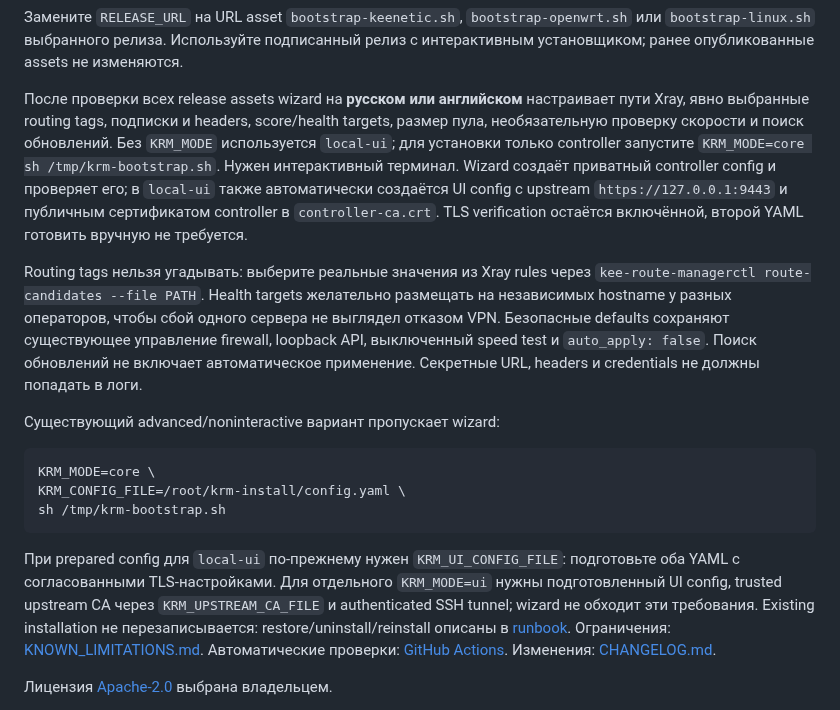
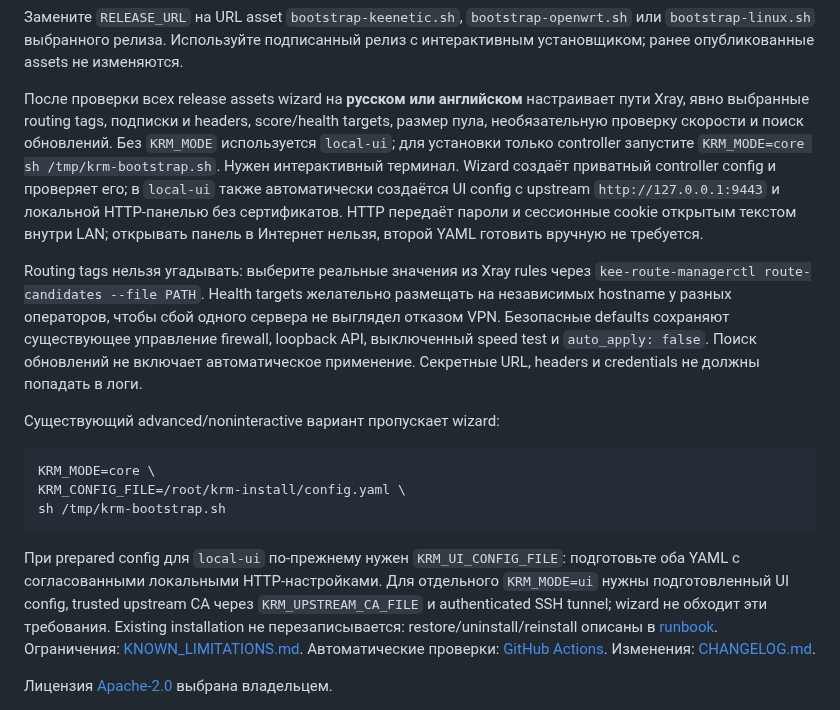
Before and after one commit to jarymor-ux/kee-route-manager, a Markdown page: README.ru.md, the part around the change. Rendered like a GitHub page.

Commit message:
docs: describe certificate-free local HTTP and retained external TLS trust

````diff
--- a/README.ru.md
+++ b/README.ru.md
@@ -32,7 +32,7 @@ sh /tmp/krm-bootstrap.sh
 
 Замените `RELEASE_URL` на URL asset `bootstrap-keenetic.sh`, `bootstrap-openwrt.sh` или `bootstrap-linux.sh` выбранного релиза. Используйте подписанный релиз с интерактивным установщиком; ранее опубликованные assets не изменяются.
 
-После проверки всех release assets wizard на **русском или английском** настраивает пути Xray, явно выбранные routing tags, подписки и headers, score/health targets, размер пула, необязательную проверку скорости и поиск обновлений. Без `KRM_MODE` используется `local-ui`; для установки только controller запустите `KRM_MODE=core sh /tmp/krm-bootstrap.sh`. Нужен интерактивный терминал. Wizard создаёт приватный controller config и проверяет его; в `local-ui` также автоматически создаётся UI config с upstream `https://127.0.0.1:9443` и публичным сертификатом controller в `controller-ca.crt`. TLS verification остаётся включённой, второй YAML готовить вручную не требуется.
+После проверки всех release assets wizard на **русском или английском** настраивает пути Xray, явно выбранные routing tags, подписки и headers, score/health targets, размер пула, необязательную проверку скорости и поиск обновлений. Без `KRM_MODE` используется `local-ui`; для установки только controller запустите `KRM_MODE=core sh /tmp/krm-bootstrap.sh`. Нужен интерактивный терминал. Wizard создаёт приватный controller config и проверяет его; в `local-ui` также автоматически создаётся UI config с upstream `http://127.0.0.1:9443` и локальной HTTP-панелью без сертификатов. HTTP передаёт пароли и сессионные cookie открытым текстом внутри LAN; открывать панель в Интернет нельзя, второй YAML готовить вручную не требуется.
 
 Routing tags нельзя угадывать: выберите реальные значения из Xray rules через `kee-route-managerctl route-candidates --file PATH`. Health targets желательно размещать на независимых hostname у разных операторов, чтобы сбой одного сервера не выглядел отказом VPN. Безопасные defaults сохраняют существующее управление firewall, loopback API, выключенный speed test и `auto_apply: false`. Поиск обновлений не включает автоматическое применение. Секретные URL, headers и credentials не должны попадать в логи.
 
@@ -44,7 +44,7 @@ KRM_CONFIG_FILE=/root/krm-install/config.yaml \
 sh /tmp/krm-bootstrap.sh
 ```
 
-При prepared config для `local-ui` по-прежнему нужен `KRM_UI_CONFIG_FILE`: подготовьте оба YAML с согласованными TLS-настройками. Для отдельного `KRM_MODE=ui` нужны подготовленный UI config, trusted upstream CA через `KRM_UPSTREAM_CA_FILE` и authenticated SSH tunnel; wizard не обходит эти требования. Existing installation не перезаписывается: restore/uninstall/reinstall описаны в [runbook](docs/AGENT_INSTALL.md). Ограничения: [KNOWN_LIMITATIONS.md](docs/KNOWN_LIMITATIONS.md). Автоматические проверки: [GitHub Actions](https://github.com/jarymor-ux/kee-route-manager/actions). Изменения: [CHANGELOG.md](CHANGELOG.md).
+При prepared config для `local-ui` по-прежнему нужен `KRM_UI_CONFIG_FILE`: подготовьте оба YAML с согласованными локальными HTTP-настройками. Для отдельного `KRM_MODE=ui` нужны подготовленный UI config, trusted upstream CA через `KRM_UPSTREAM_CA_FILE` и authenticated SSH tunnel; wizard не обходит эти требования. Existing installation не перезаписывается: restore/uninstall/reinstall описаны в [runbook](docs/AGENT_INSTALL.md). Ограничения: [KNOWN_LIMITATIONS.md](docs/KNOWN_LIMITATIONS.md). Автоматические проверки: [GitHub Actions](https://github.com/jarymor-ux/kee-route-manager/actions). Изменения: [CHANGELOG.md](CHANGELOG.md).
 
 Лицензия [Apache-2.0](LICENSE) выбрана владельцем.
 
````
